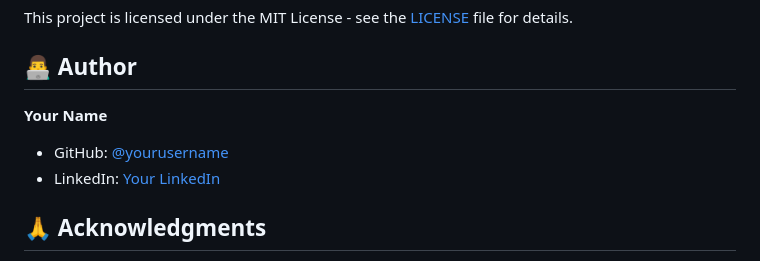
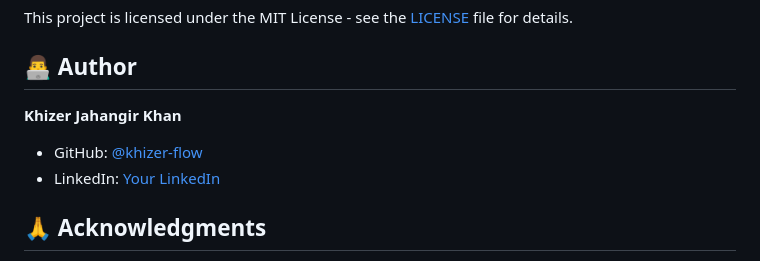
Before and after one commit to khizer-flow/todolist, a Markdown page: README.md, the part around the change. Rendered like a GitHub page.

```diff
--- a/README.md
+++ b/README.md
@@ -265,9 +265,9 @@ This project is licensed under the MIT License - see the [LICENSE](LICENSE) file
 
 ## 👨‍💻 Author
 
-**Your Name**
-- GitHub: [@yourusername](https://github.com/yourusername)
-- LinkedIn: [Your LinkedIn](https://linkedin.com/in/yourprofile)
+**Khizer Jahangir Khan**
+- GitHub: [@khizer-flow](https://github.com/khizer-flow)
+- LinkedIn: [Your LinkedIn](https://linkedin.com/in/khizerjahangir2001)
 
 ## 🙏 Acknowledgments
 
```
